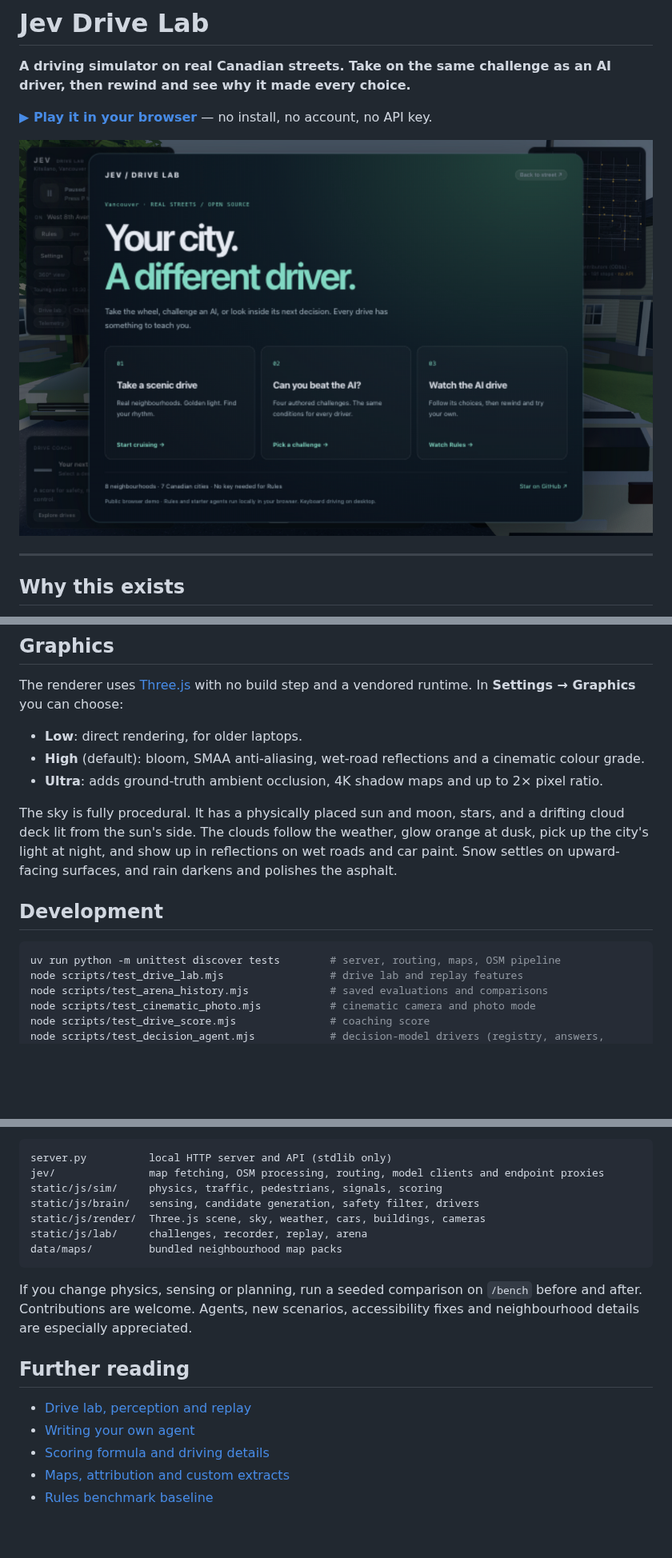
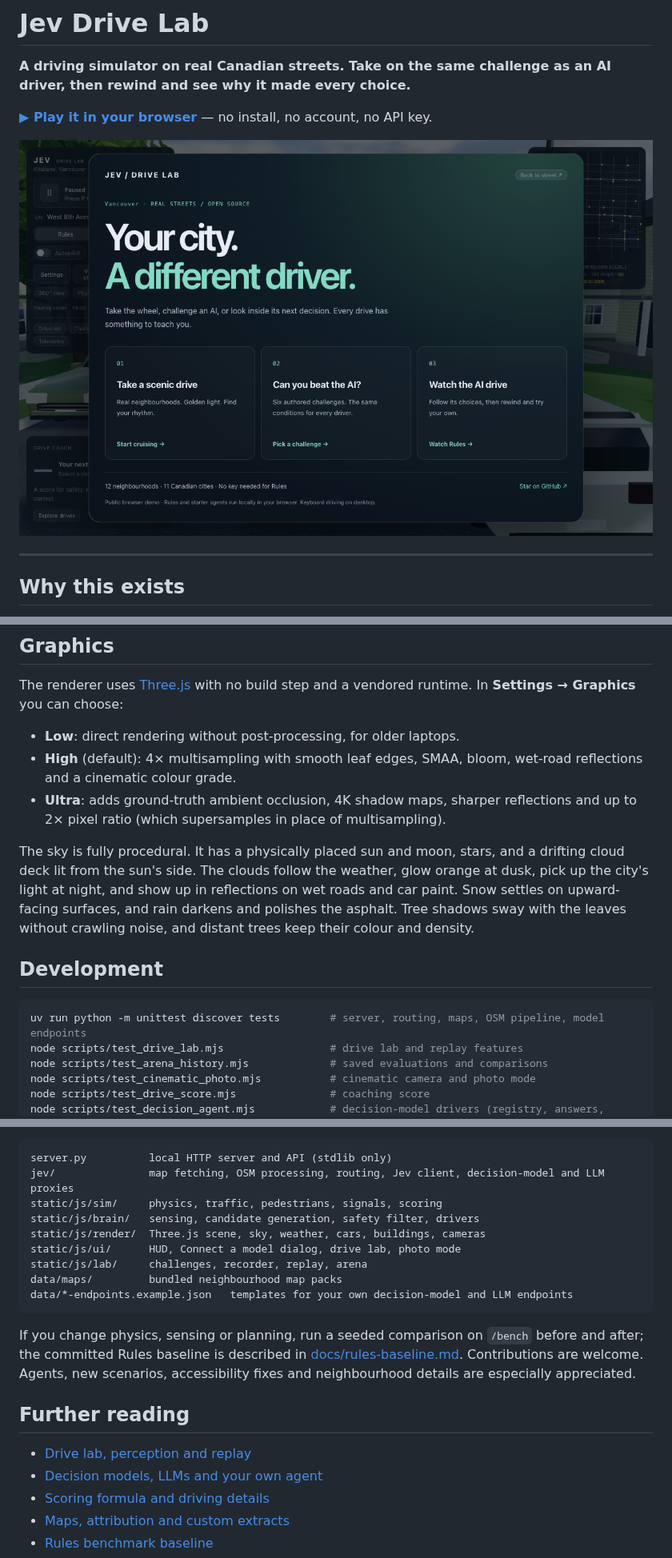
Before and after one commit to BrendanH18/jev_fsd, a Markdown page: README.md, 3 parts joined by grey strips. Shown at 80% size. Drawn GitHub-style; pictures changed too: docs/drive-lab.png; blank space fills up the shorter version.

````diff
--- a/README.md
+++ b/README.md
@@ -188,19 +213,22 @@ emergency brake, so differences in results come from decision-making alone.
 The renderer uses [Three.js](https://threejs.org) with no build step and a vendored runtime. In
 **Settings → Graphics** you can choose:
 
-- **Low**: direct rendering, for older laptops.
-- **High** (default): bloom, SMAA anti-aliasing, wet-road reflections and a cinematic colour grade.
-- **Ultra**: adds ground-truth ambient occlusion, 4K shadow maps and up to 2× pixel ratio.
+- **Low**: direct rendering without post-processing, for older laptops.
+- **High** (default): 4× multisampling with smooth leaf edges, SMAA, bloom, wet-road reflections
+  and a cinematic colour grade.
+- **Ultra**: adds ground-truth ambient occlusion, 4K shadow maps, sharper reflections and up to 2×
+  pixel ratio (which supersamples in place of multisampling).
 
 The sky is fully procedural. It has a physically placed sun and moon, stars, and a drifting cloud
 deck lit from the sun's side. The clouds follow the weather, glow orange at dusk, pick up the
 city's light at night, and show up in reflections on wet roads and car paint. Snow settles on
-upward-facing surfaces, and rain darkens and polishes the asphalt.
+upward-facing surfaces, and rain darkens and polishes the asphalt. Tree shadows sway with the
+leaves without crawling noise, and distant trees keep their colour and density.
 
 ## Development
 
 ```sh
-uv run python -m unittest discover tests        # server, routing, maps, OSM pipeline
+uv run python -m unittest discover tests        # server, routing, maps, OSM pipeline, model endpoints
 node scripts/test_drive_lab.mjs                 # drive lab and replay features
 node scripts/test_arena_history.mjs             # saved evaluations and comparisons
 node scripts/test_cinematic_photo.mjs           # cinematic camera and photo mode
@@ -218,22 +246,25 @@ headless Chromium. It then builds the Pages demo and deploys it from `main`.
 
 ```
 server.py          local HTTP server and API (stdlib only)
-jev/               map fetching, OSM processing, routing, model clients and endpoint proxies
+jev/               map fetching, OSM processing, routing, Jev client, decision-model and LLM proxies
 static/js/sim/     physics, traffic, pedestrians, signals, scoring
 static/js/brain/   sensing, candidate generation, safety filter, drivers
 static/js/render/  Three.js scene, sky, weather, cars, buildings, cameras
+static/js/ui/      HUD, Connect a model dialog, drive lab, photo mode
 static/js/lab/     challenges, recorder, replay, arena
 data/maps/         bundled neighbourhood map packs
+data/*-endpoints.example.json   templates for your own decision-model and LLM endpoints
 ```
 
-If you change physics, sensing or planning, run a seeded comparison on `/bench` before and after.
+If you change physics, sensing or planning, run a seeded comparison on `/bench` before and after;
+the committed Rules baseline is described in [docs/rules-baseline.md](docs/rules-baseline.md).
 Contributions are welcome. Agents, new scenarios, accessibility fixes and neighbourhood details
 are especially appreciated.
 
 ## Further reading
 
 - [Drive lab, perception and replay](docs/drive-lab.md)
-- [Writing your own agent](docs/agents.md)
+- [Decision models, LLMs and your own agent](docs/agents.md)
 - [Scoring formula and driving details](docs/drive-experience.md)
 - [Maps, attribution and custom extracts](docs/maps.md)
 - [Rules benchmark baseline](docs/rules-baseline.md)
````
Also changed, not shown: other parts of README.md (+56 -31 lines).
